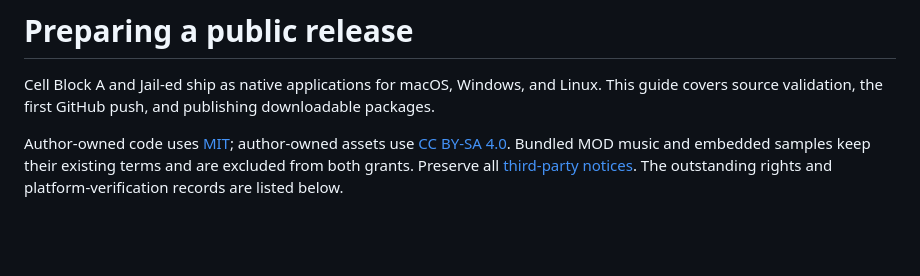
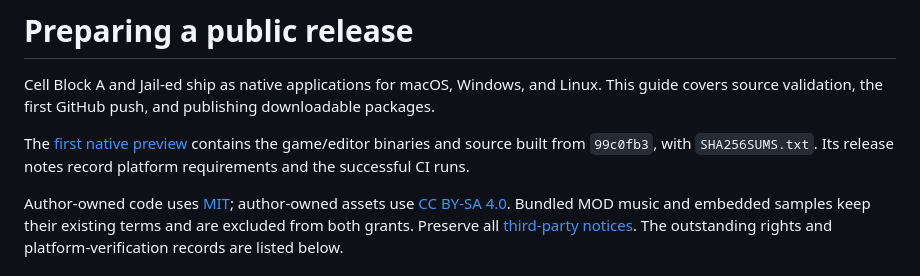
Before and after one commit to isoiphone/CellBlockA, a Markdown page: docs/RELEASING.md, the part around the change. Rendered like a GitHub page; blank space fills up the shorter version.

```diff
--- a/docs/RELEASING.md
+++ b/docs/RELEASING.md
@@ -1,6 +1,8 @@
 # Preparing a public release
 
 Cell Block A and Jail-ed ship as native applications for macOS, Windows, and Linux. This guide covers source validation, the first GitHub push, and publishing downloadable packages.
+
+The [first native preview](https://github.com/isoiphone/CellBlockA/releases/tag/native-v1.3.0-preview.1) contains the game/editor binaries and source built from `99c0fb3`, with `SHA256SUMS.txt`. Its release notes record platform requirements and the successful CI runs.
 
 Author-owned code uses [MIT](../LICENSE); author-owned assets use [CC BY-SA 4.0](../ASSET_LICENSE.md). Bundled MOD music and embedded samples keep their existing terms and are excluded from both grants. Preserve all [third-party notices](../THIRD_PARTY_NOTICES.md). The outstanding rights and platform-verification records are listed below.
 
```
Also changed, not shown: README.md (+6 -4 lines), docs/FIDELITY.md (+2 -2 lines).
